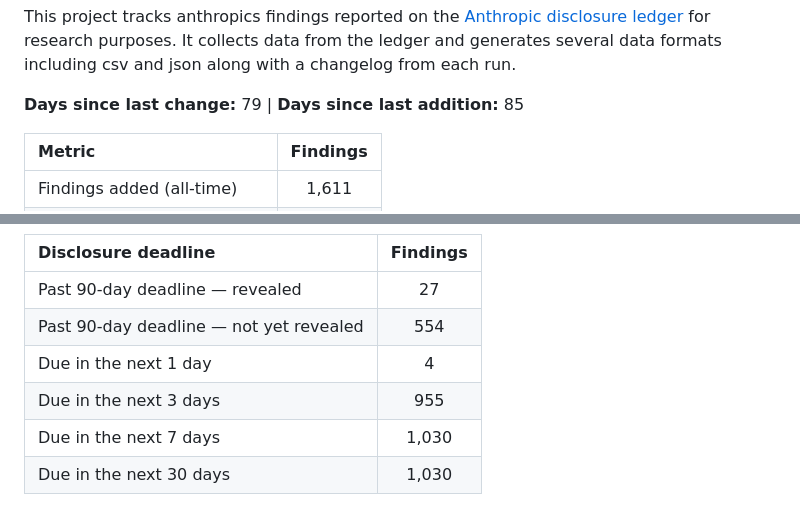
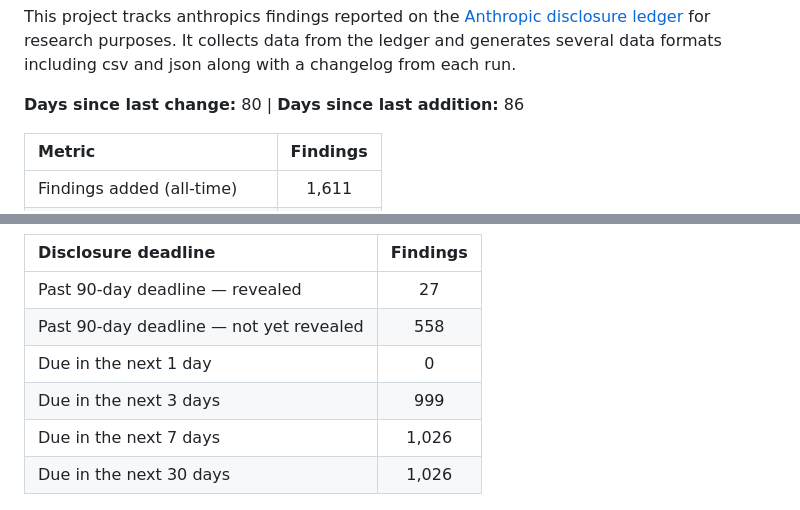
Before and after one commit to patrickmgarrity/anthropic-findings-tracker, a Markdown page: README.md, 2 parts joined by grey strips. GitHub-like rendering.

Commit message:
data: refresh ledger 2026-08-14T00:57:46+00:00 (1611 entries)

```diff
--- a/README.md
+++ b/README.md
@@ -1,7 +1,7 @@
 This project tracks anthropics findings reported on the [Anthropic disclosure ledger](https://red.anthropic.com/2026/cvd/ledger/) for research purposes. It collects data from the ledger and generates several data formats including csv and json along with a changelog from each run.
 
 <!-- METRICS:START -->
-**Days since last change:** 79 | **Days since last addition:** 85
+**Days since last change:** 80 | **Days since last addition:** 86
 
 | Metric | Findings |
 | :--- | :---: |
@@ -16,11 +16,11 @@ This project tracks anthropics findings reported on the [Anthropic disclosure le
 | Disclosure deadline | Findings |
 | :--- | :---: |
 | Past 90-day deadline — revealed | 27 |
-| Past 90-day deadline — not yet revealed | 554 |
-| Due in the next 1 day | 4 |
-| Due in the next 3 days | 955 |
-| Due in the next 7 days | 1,030 |
-| Due in the next 30 days | 1,030 |
+| Past 90-day deadline — not yet revealed | 558 |
+| Due in the next 1 day | 0 |
+| Due in the next 3 days | 999 |
+| Due in the next 7 days | 1,026 |
+| Due in the next 30 days | 1,026 |
 <!-- DEADLINES:END -->
 
 ![90-Day Disclosure Deadline vs. Patch Released](https://github.com/patrickmgarrity/anthropic-findings-tracker/blob/main/data/disclosure.png)
```
Also changed, not shown: data/cumulative.png, data/disclosure.png, 7 other files.
